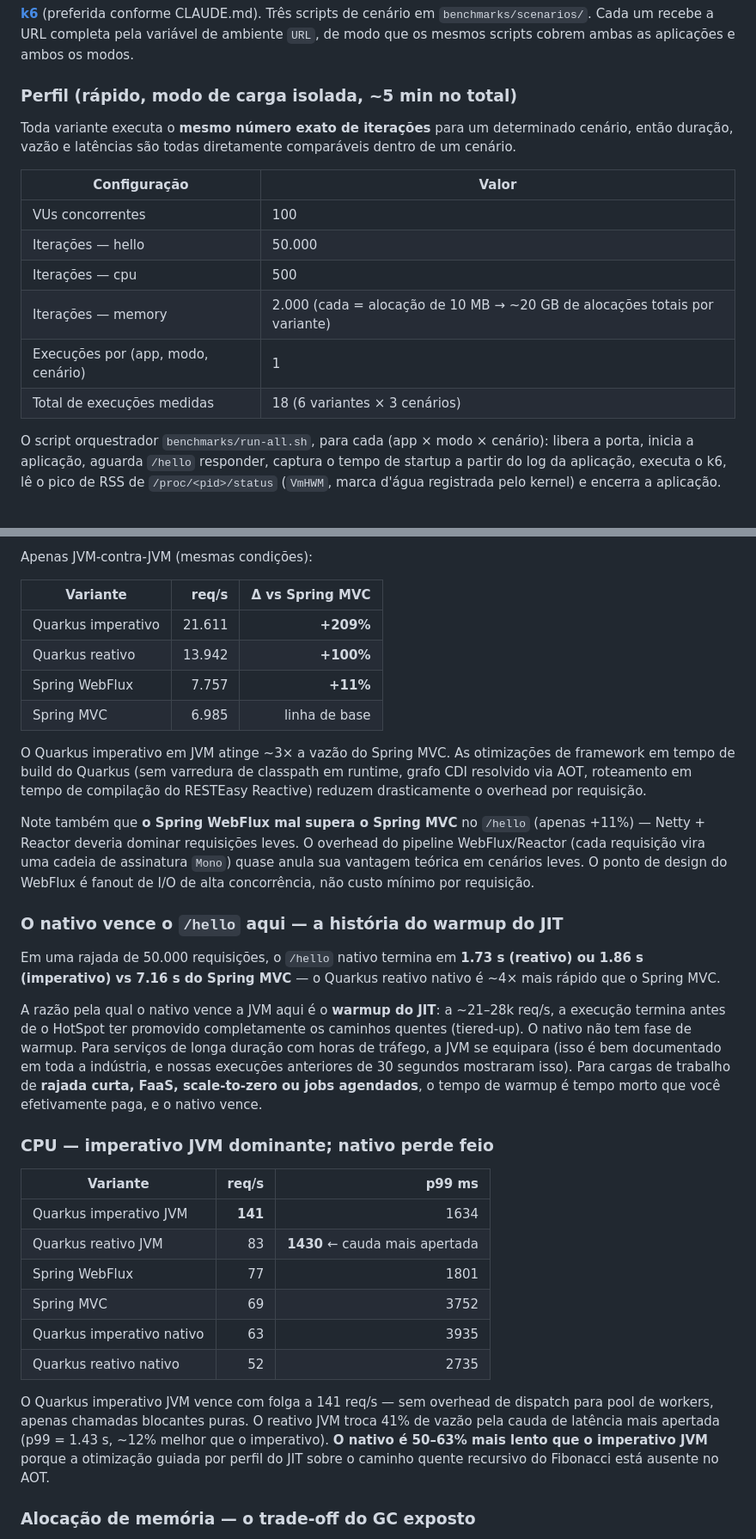
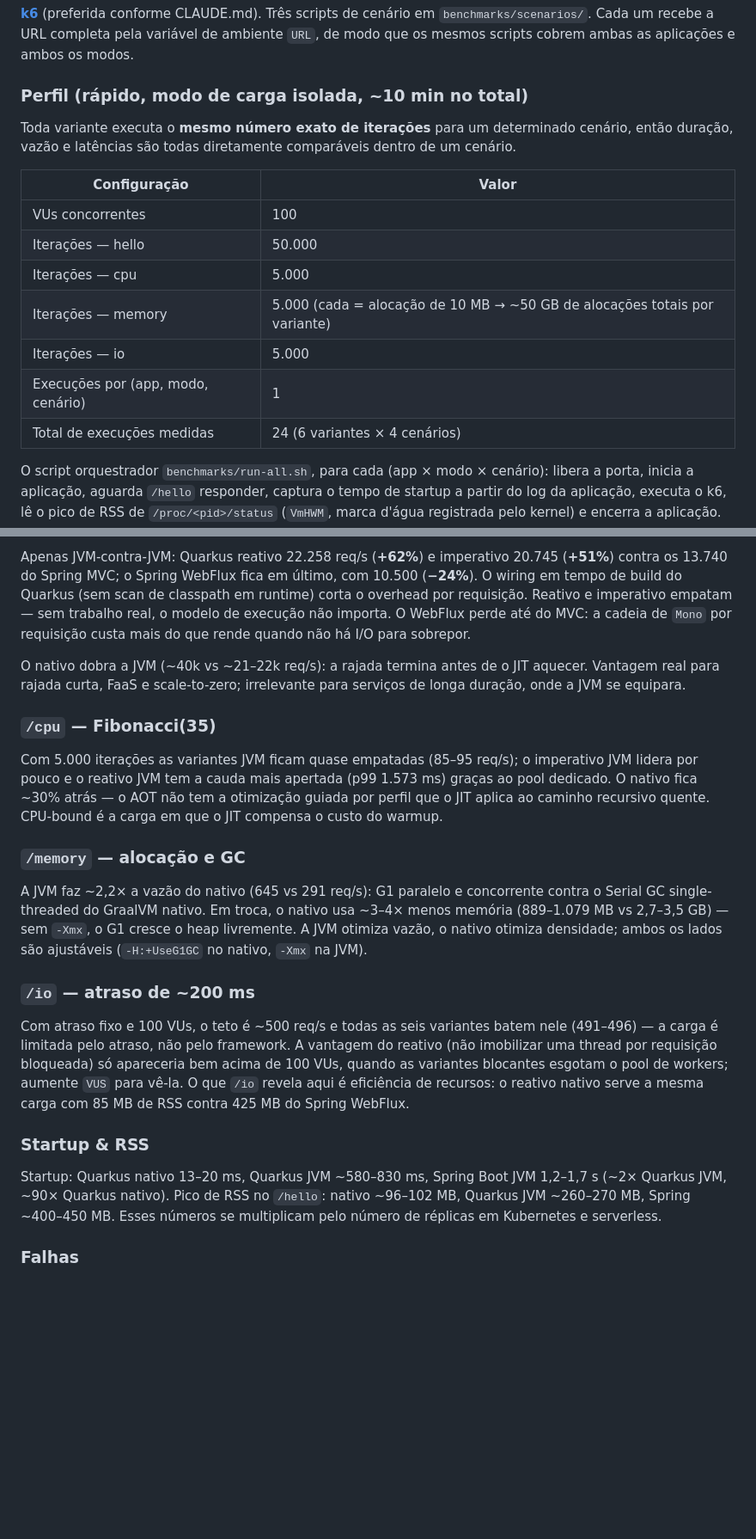
Before and after one commit to rh-bcordeir/java-comparison, a Markdown page: README.md, 2 parts joined by grey strips. Shown: that part at 86% size. GitHub-like rendering; blank space fills up the shorter version.

```diff
--- a/README.md
+++ b/README.md
@@ -123,7 +124,7 @@ Seis testes de integração (3 endpoints × 2 aplicações), todos passando.
 
 [**k6**](https://k6.io/) (preferida conforme CLAUDE.md). Três scripts de cenário em `benchmarks/scenarios/`. Cada um recebe a URL completa pela variável de ambiente `URL`, de modo que os mesmos scripts cobrem ambas as aplicações e ambos os modos.
 
-### Perfil (rápido, modo de carga isolada, ~5 min no total)
+### Perfil (rápido, modo de carga isolada, ~10 min no total)
 
 Toda variante executa o **mesmo número exato de iterações** para um determinado cenário, então duração, vazão e latências são todas diretamente comparáveis dentro de um cenário.
 
@@ -131,10 +132,11 @@ Toda variante executa o **mesmo número exato de iterações** para um determina
 |---|---|
 | VUs concorrentes | 100 |
 | Iterações — hello | 50.000 |
-| Iterações — cpu | 500 |
-| Iterações — memory | 2.000 (cada = alocação de 10 MB → ~20 GB de alocações totais por variante) |
+| Iterações — cpu | 5.000 |
+| Iterações — memory | 5.000 (cada = alocação de 10 MB → ~50 GB de alocações totais por variante) |
+| Iterações — io | 5.000 |
 | Execuções por (app, modo, cenário) | 1 |
-| Total de execuções medidas | 18 (6 variantes × 3 cenários) |
+| Total de execuções medidas | 24 (6 variantes × 4 cenários) |
 
 O script orquestrador `benchmarks/run-all.sh`, para cada (app × modo × cenário): libera a porta, inicia a aplicação, aguarda `/hello` responder, captura o tempo de startup a partir do log da aplicação, executa o k6, lê o pico de RSS de `/proc/<pid>/status` (`VmHWM`, marca d'água registrada pelo kernel) e encerra a aplicação. Imprime uma única tabela markdown de resultados ao final. Sem CSV, sem arquivos por execução.
 
@@ -202,35 +215,23 @@ Cada célula em um dado grupo de linhas de cenário executou o mesmo número de
 
-Apenas JVM-contra-JVM (mesmas condições):
+Apenas JVM-contra-JVM: Quarkus reativo 22.258 req/s (**+62%**) e imperativo 20.745 (**+51%**) contra os 13.740 do Spring MVC; o Spring WebFlux fica em último, com 10.500 (**−24%**). O wiring em tempo de build do Quarkus (sem scan de classpath em runtime) corta o overhead por requisição. Reativo e imperativo empatam — sem trabalho real, o modelo de execução não importa. O WebFlux perde até do MVC: a cadeia de `Mono` por requisição custa mais do que rende quando não há I/O para sobrepor.
 
-| Variante | req/s | Δ vs Spring MVC |
-|---|---:|---:|
-| Quarkus imperativo | 21.611 | **+209%** |
-| Quarkus reativo | 13.942 | **+100%** |
-| Spring WebFlux | 7.757 | **+11%** |
-| Spring MVC | 6.985 | linha de base |
+O nativo dobra a JVM (~40k vs ~21–22k req/s): a rajada termina antes de o JIT aquecer. Vantagem real para rajada curta, FaaS e scale-to-zero; irrelevante para serviços de longa duração, onde a JVM se equipara.
 
-O Quarkus imperativo em JVM atinge ~3× a vazão do Spring MVC. As otimizações de framework em tempo de build do Quarkus (sem varredura de classpath em runtime, grafo CDI resolvido via AOT, roteamento em tempo de compilação do RESTEasy Reactive) reduzem drasticamente o overhead por requisição.
+### `/cpu` — Fibonacci(35)
 
-Note também que **o Spring WebFlux mal supera o Spring MVC** no `/hello` (apenas +11%) — Netty + Reactor deveria dominar requisições leves. O overhead do pipeline WebFlux/Reactor (cada requisição vira uma cadeia de assinatura `Mono`) quase anula sua vantagem teórica em cenários leves. O ponto de design do WebFlux é fanout de I/O de alta concorrência, não custo mínimo por requisição.
+Com 5.000 iterações as variantes JVM ficam quase empatadas (85–95 req/s); o imperativo JVM lidera por pouco e o reativo JVM tem a cauda mais apertada (p99 1.573 ms) graças ao pool dedicado. O nativo fica ~30% atrás — o AOT não tem a otimização guiada por perfil que o JIT aplica ao caminho recursivo quente. CPU-bound é a carga em que o JIT compensa o custo do warmup.
 
-### O nativo vence o `/hello` aqui — a história do warmup do JIT
+### `/memory` — alocação e GC
 
-Em uma rajada de 50.000 requisições, o `/hello` nativo termina em **1.73 s (reativo) ou 1.86 s (imperativo) vs 7.16 s do Spring MVC** — o Quarkus reativo nativo é ~4× mais rápido que o Spring MVC.
+A JVM faz ~2,2× a vazão do nativo (645 vs 291 req/s): G1 paralelo e concorrente contra o Serial GC single-threaded do GraalVM nativo. Em troca, o nativo usa ~3–4× menos memória (889–1.079 MB vs 2,7–3,5 GB) — sem `-Xmx`, o G1 cresce o heap livremente. A JVM otimiza vazão, o nativo otimiza densidade; ambos os lados são ajustáveis (`-H:+UseG1GC` no nativo, `-Xmx` na JVM).
 
-A razão pela qual o nativo vence a JVM aqui é o **warmup do JIT**: a ~21–28k req/s, a execução termina antes de o HotSpot ter promovido completamente os caminhos quentes (tiered-up). O nativo não tem fase de warmup. Para serviços de longa duração com horas de tráfego, a JVM se equipara (isso é bem documentado em toda a indústria, e nossas execuções anteriores de 30 segundos mostraram isso). Para cargas de trabalho de **rajada curta, FaaS, scale-to-zero ou jobs agendados**, o tempo de warmup é tempo morto que você efetivamente paga, e o nativo vence.
+### `/io` — atraso de ~200 ms
 
-### CPU — imperativo JVM dominante; nativo perde feio
+Com atraso fixo e 100 VUs, o teto é ~500 req/s e todas as seis variantes batem nele (491–496) — a carga é limitada pelo atraso, não pelo framework. A vantagem do reativo (não imobilizar uma thread por requisição bloqueada) só apareceria bem acima de 100 VUs, quando as variantes blocantes esgotam o pool de workers; aumente `VUS` para vê-la. O que `/io` revela aqui é eficiência de recursos: o reativo nativo serve a mesma carga com 85 MB de RSS contra 425 MB do Spring WebFlux.
 
-| Variante | req/s | p99 ms |
-|---|---:|---:|
-| Quarkus imperativo JVM | **141** | 1634 |
-| Quarkus reativo JVM | 83 | **1430** ← cauda mais apertada |
-| Spring WebFlux | 77 | 1801 |
-| Spring MVC | 69 | 3752 |
-| Quarkus imperativo nativo | 63 | 3935 |
-| Quarkus reativo nativo | 52 | 2735 |
+### Startup & RSS
 
-O Quarkus imperativo JVM vence com folga a 141 req/s — sem overhead de dispatch para pool de workers, apenas chamadas blocantes puras. O reativo JVM troca 41% de vazão pela cauda de latência mais apertada (p99 = 1.43 s, ~12% melhor que o imperativo). **O nativo é 50–63% mais lento que o imperativo JVM** porque a otimização guiada por perfil do JIT sobre o caminho quente recursivo do Fibonacci está ausente no AOT.
+Startup: Quarkus nativo 13–20 ms, Quarkus JVM ~580–830 ms, Spring Boot JVM 1,2–1,7 s (~2× Quarkus JVM, ~90× Quarkus nativo). Pico de RSS no `/hello`: nativo ~96–102 MB, Quarkus JVM ~260–270 MB, Spring ~400–450 MB. Esses números se multiplicam pelo número de réplicas em Kubernetes e serverless.
 
-### Alocação de memória — o trade-off do GC exposto
+### Falhas
 
```
Also changed, not shown: other parts of README.md (+47 -77 lines), charts.png, 1 other file.
